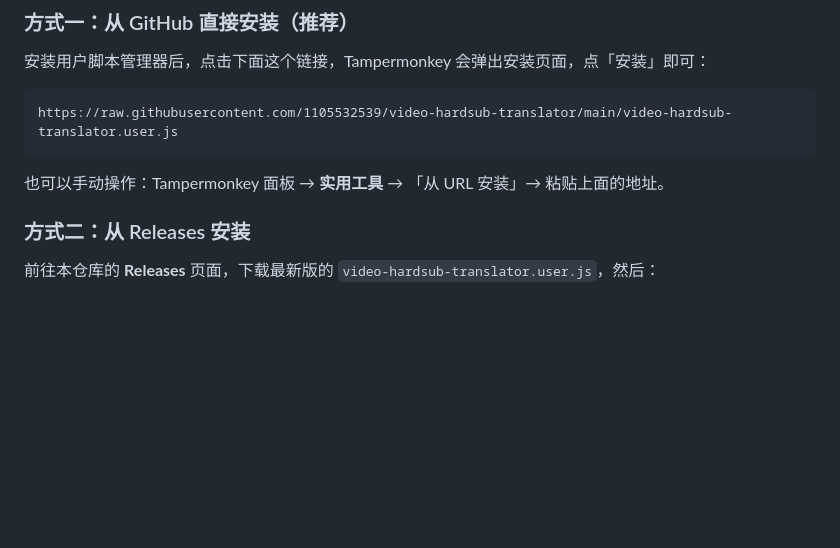
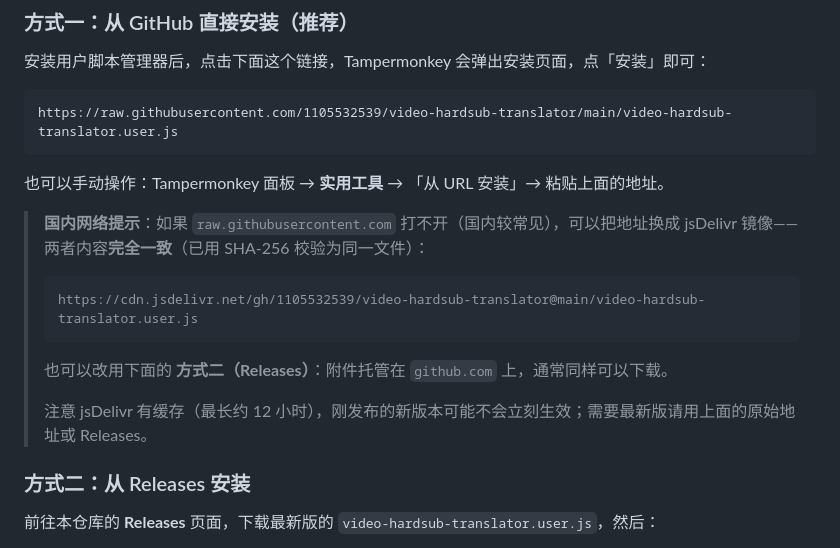
Before and after one commit to 1105532539/video-hardsub-translator, a Markdown page: README.md, the part around the change. Drawn GitHub-style; blank space fills up the shorter version.

Commit message:
docs(readme): 补充国内网络下的 CDN 镜像安装方式
raw.githubusercontent.com 在国内经常无法访问（本次上传过程中本机代理也曾一度连不上）。
补上 jsDelivr 镜像地址，并说明它与原始文件 SHA-256 一致，以及 jsDelivr 的缓存延迟。

````diff
--- a/README.md
+++ b/README.md
@@ -364,6 +364,16 @@ https://raw.githubusercontent.com/1105532539/video-hardsub-translator/main/video
 ```
 
 也可以手动操作：Tampermonkey 面板 → **实用工具** → 「从 URL 安装」→ 粘贴上面的地址。
+
+> **国内网络提示**：如果 `raw.githubusercontent.com` 打不开（国内较常见），可以把地址换成 jsDelivr 镜像——两者内容**完全一致**（已用 SHA-256 校验为同一文件）：
+>
+> ```
+> https://cdn.jsdelivr.net/gh/1105532539/video-hardsub-translator@main/video-hardsub-translator.user.js
+> ```
+>
+> 也可以改用下面的 **方式二（Releases）**：附件托管在 `github.com` 上，通常同样可以下载。
+>
+> 注意 jsDelivr 有缓存（最长约 12 小时），刚发布的新版本可能不会立刻生效；需要最新版请用上面的原始地址或 Releases。
 
 ### 方式二：从 Releases 安装
 
````
